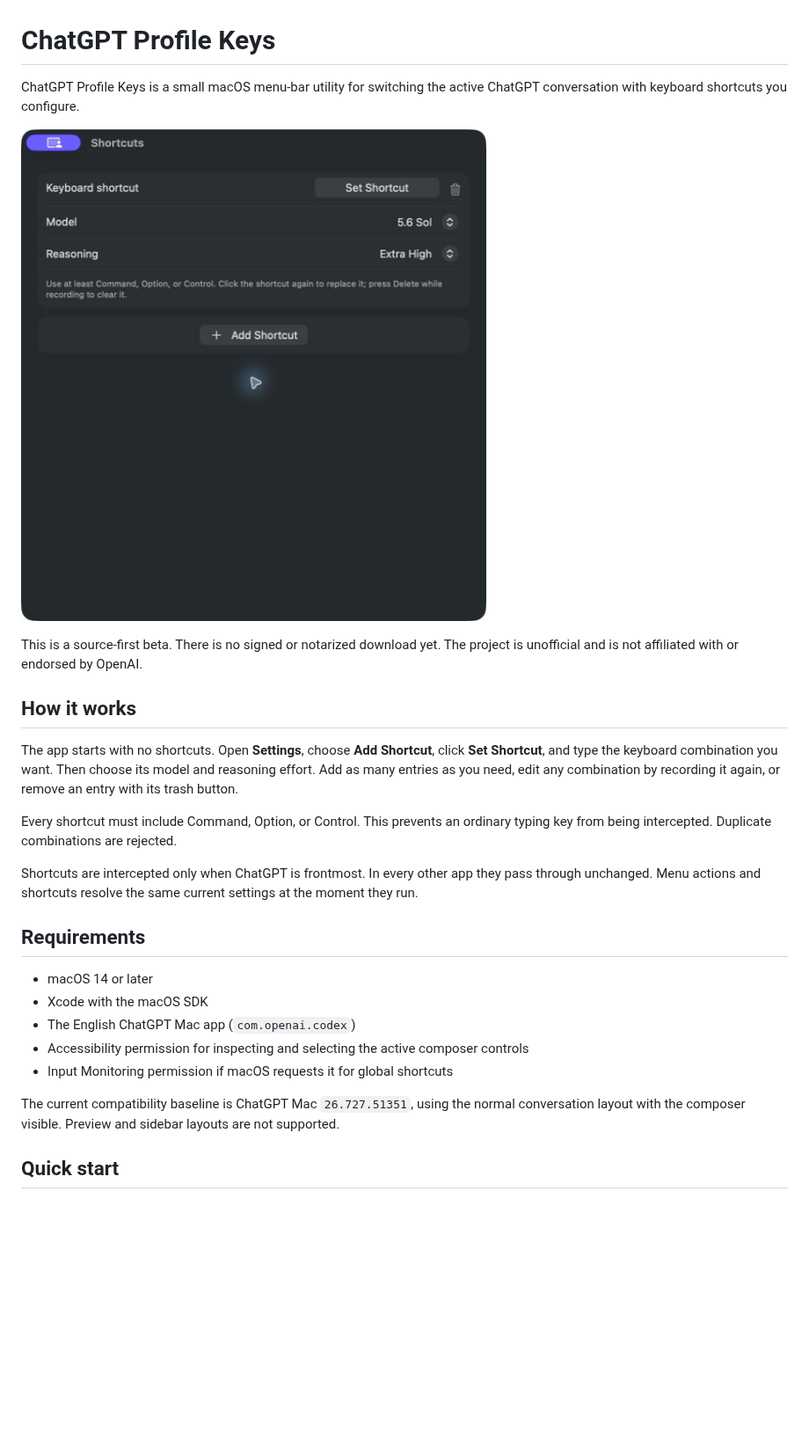
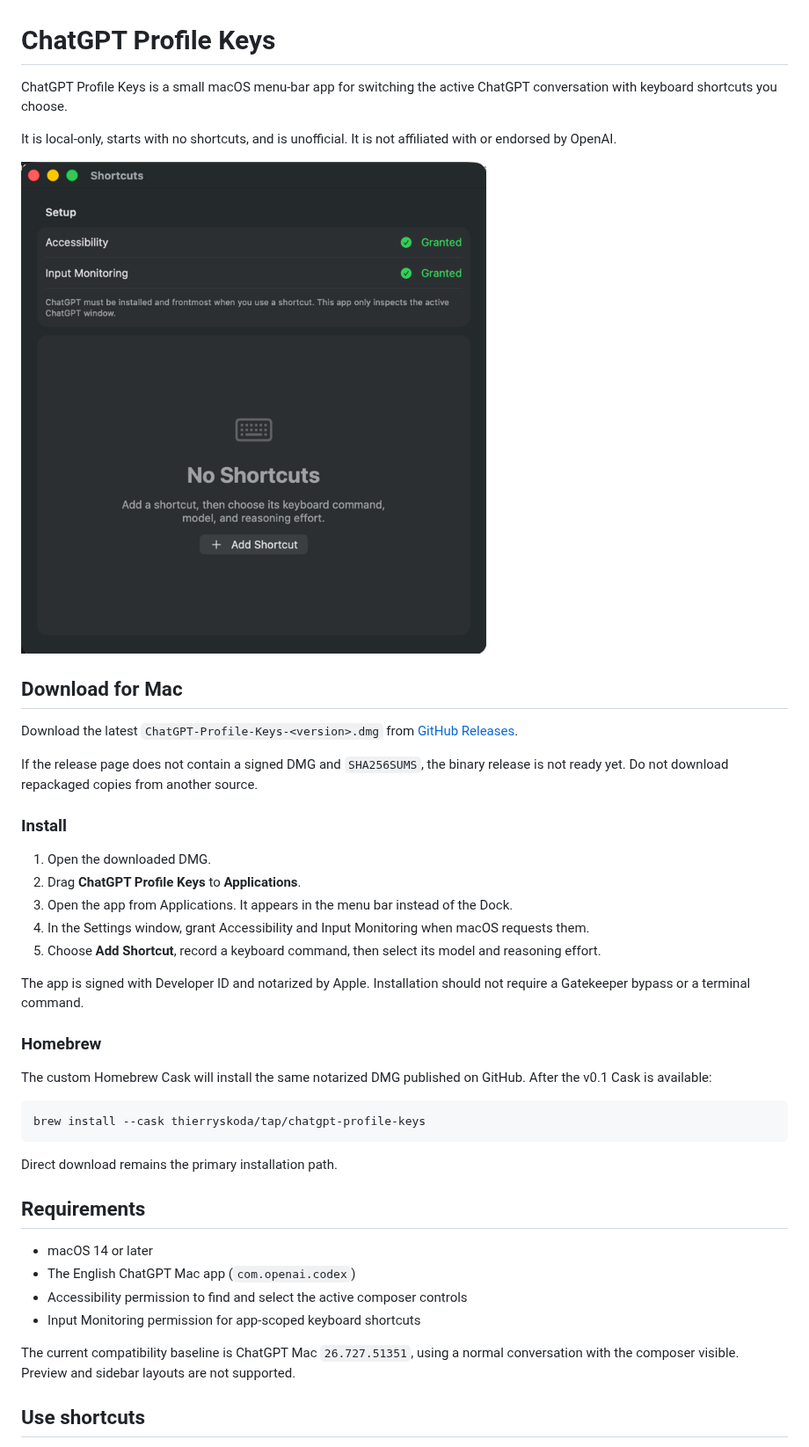
Before and after one commit to thierryskoda/ReasonDeck, a Markdown page: README.md, the part around one of its changes. Shown at 88% size. Drawn GitHub-style; pictures changed too: docs/settings.png; blank space fills up the shorter version.

Commit message:
docs: make installation and release paths user-ready

````diff
--- a/README.md
+++ b/README.md
@@ -1,28 +1,45 @@
 # ChatGPT Profile Keys
 
-ChatGPT Profile Keys is a small macOS menu-bar utility for switching the active ChatGPT conversation with keyboard shortcuts you configure.
+ChatGPT Profile Keys is a small macOS menu-bar app for switching the active ChatGPT conversation with keyboard shortcuts you choose.
+
+It is local-only, starts with no shortcuts, and is unofficial. It is not affiliated with or endorsed by OpenAI.
 
 ![Profile settings](docs/settings.png)
 
-This is a source-first beta. There is no signed or notarized download yet. The project is unofficial and is not affiliated with or endorsed by OpenAI.
+## Download for Mac
 
-## How it works
+Download the latest `ChatGPT-Profile-Keys-<version>.dmg` from [GitHub Releases](https://github.com/thierryskoda/ChatGPTProfileKeys/releases/latest).
 
-The app starts with no shortcuts. Open **Settings**, choose **Add Shortcut**, click **Set Shortcut**, and type the keyboard combination you want. Then choose its model and reasoning effort. Add as many entries as you need, edit any combination by recording it again, or remove an entry with its trash button.
+If the release page does not contain a signed DMG and `SHA256SUMS`, the binary release is not ready yet. Do not download repackaged copies from another source.
 
-Every shortcut must include Command, Option, or Control. This prevents an ordinary typing key from being intercepted. Duplicate combinations are rejected.
+### Install
 
-Shortcuts are intercepted only when ChatGPT is frontmost. In every other app they pass through unchanged. Menu actions and shortcuts resolve the same current settings at the moment they run.
+1. Open the downloaded DMG.
+2. Drag **ChatGPT Profile Keys** to **Applications**.
+3. Open the app from Applications. It appears in the menu bar instead of the Dock.
+4. In the Settings window, grant Accessibility and Input Monitoring when macOS requests them.
+5. Choose **Add Shortcut**, record a keyboard command, then select its model and reasoning effort.
+
+The app is signed with Developer ID and notarized by Apple. Installation should not require a Gatekeeper bypass or a terminal command.
+
+### Homebrew
+
+The custom Homebrew Cask will install the same notarized DMG published on GitHub. After the v0.1 Cask is available:
+
+```sh
+brew install --cask thierryskoda/tap/chatgpt-profile-keys
+```
+
+Direct download remains the primary installation path.
 
 ## Requirements
 
 - macOS 14 or later
-- Xcode with the macOS SDK
 - The English ChatGPT Mac app (`com.openai.codex`)
-- Accessibility permission for inspecting and selecting the active composer controls
-- Input Monitoring permission if macOS requests it for global shortcuts
+- Accessibility permission to find and select the active composer controls
+- Input Monitoring permission for app-scoped keyboard shortcuts
 
-The current compatibility baseline is ChatGPT Mac `26.727.51351`, using the normal conversation layout with the composer visible. Preview and sidebar layouts are not supported.
+The current compatibility baseline is ChatGPT Mac `26.727.51351`, using a normal conversation with the composer visible. Preview and sidebar layouts are not supported.
 
-## Quick start
+## Use shortcuts
 
````
Also changed, not shown: other parts of README.md (+82 -48 lines), CHANGELOG.md (added, +18 -0 lines), docs/RELEASING.md (added, +135 -0 lines).
